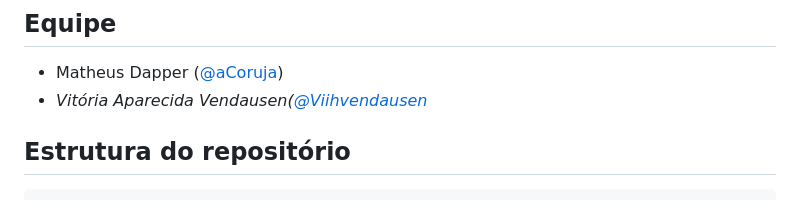
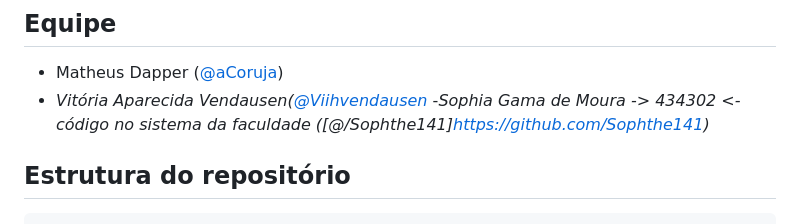
Before and after one commit to aCoruja/skyvolt-drone, a Markdown page: README.md, the part around the change. Drawn GitHub-style.

Commit message:
Update README with new contributor details
Added contributor information for Sophia Gama de Moura.

```diff
--- a/README.md
+++ b/README.md
@@ -17,6 +17,7 @@ Projeto da disciplina 34943 — Desenvolvimento de Aplicações Computacionais (
 <!-- preencher com nome + usuário GitHub de cada integrante antes da entrega A1/1 — é critério de nota (governança/git) -->
 - Matheus Dapper ([@aCoruja](https://github.com/aCoruja))
 - _Vitória Aparecida Vendausen([@Viihvendausen](https://github.com/Viihvendausen)_
+-_Sophia Gama de Moura -> 434302 <- código no sistema da faculdade ([@/Sophthe141]https://github.com/Sophthe141)_
 
 ## Estrutura do repositório
 
```
